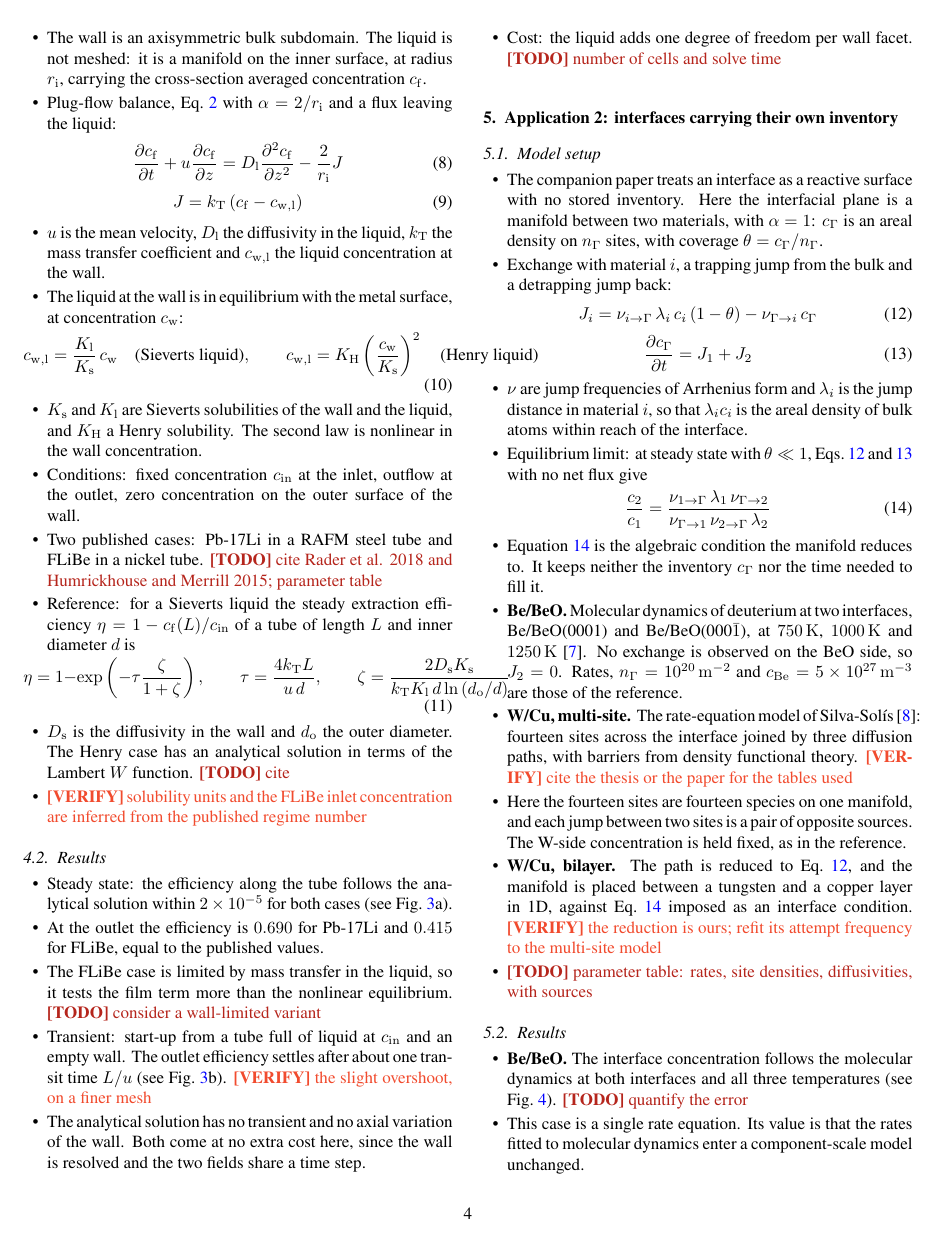
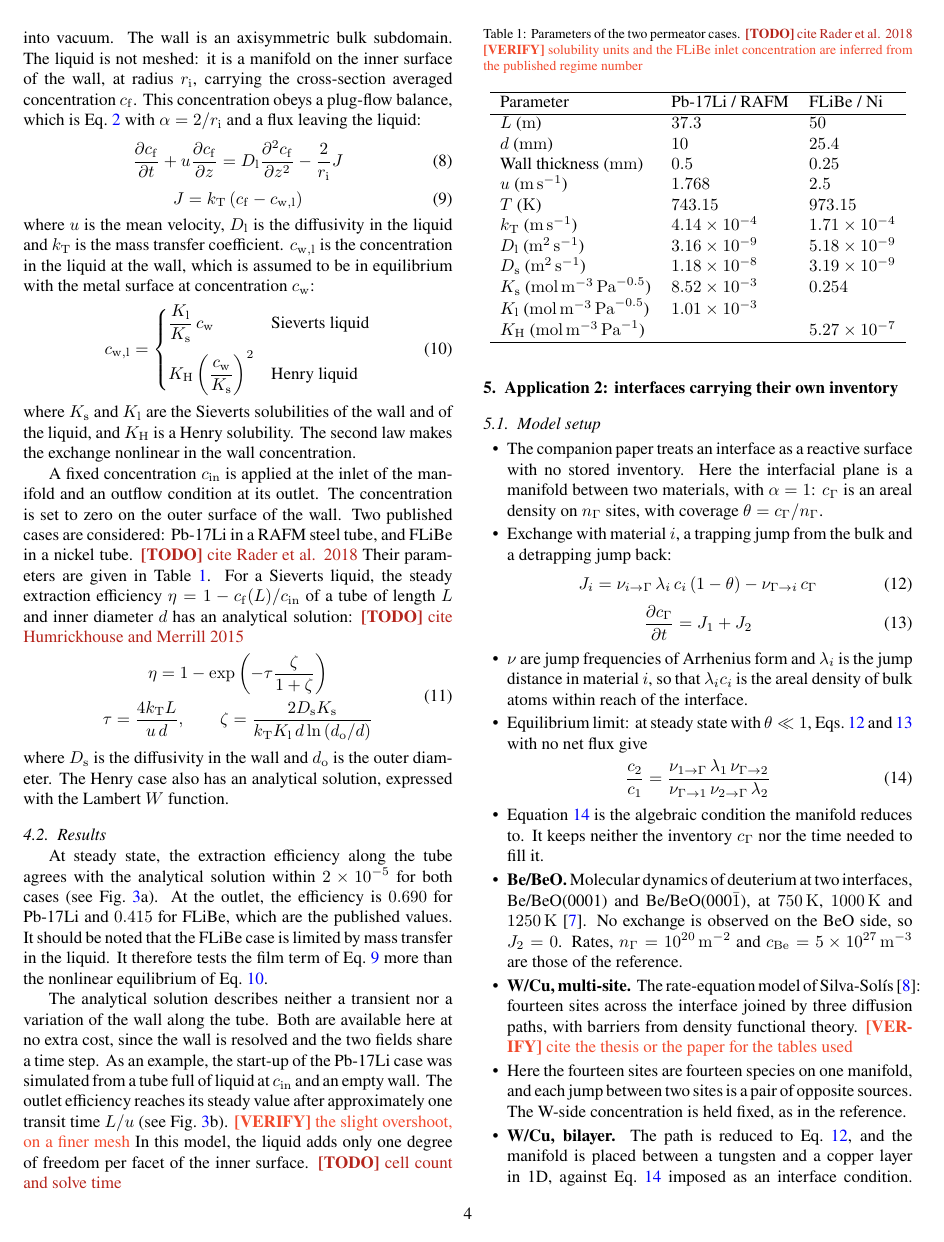
Before and after one commit to jhdark/Co-Dimensional-modelling-in-FESTIM, a LaTeX paper (main.tex): page 4 of 8. Compiled offline with pdfLaTeX.

Commit message:
Draft Application 1

```diff
--- a/main.tex
+++ b/main.tex
@@ -343,13 +343,10 @@ The \FESTIM{} test suite additionally covers conservation across an interior man
 \label{sec:app:pfr:setup}
 % ---------------------------------------------------------------
 
-\begin{itemize}
-    \item Case: a permeator tube.
-        Tritium dissolved in a flowing liquid permeates through the tube wall into vacuum.
-    \item The wall is an axisymmetric bulk subdomain.
-        The liquid is not meshed: it is a manifold on the inner surface, at radius $r_\mathrm{i}$, carrying the cross-section averaged concentration $c_\mathrm{f}$.
-    \item Plug-flow balance, Eq.~\ref{eq:manifold} with $\alpha = 2/r_\mathrm{i}$ and a flux leaving the liquid:
-\end{itemize}
+The first application is a permeator tube, in which tritium dissolved in a flowing liquid permeates through the tube wall into vacuum.
+The wall is an axisymmetric bulk subdomain.
+The liquid is not meshed: it is a manifold on the inner surface of the wall, at radius $r_\mathrm{i}$, carrying the cross-section averaged concentration $c_\mathrm{f}$.
+This concentration obeys a plug-flow balance, which is Eq.~\ref{eq:manifold} with $\alpha = 2/r_\mathrm{i}$ and a flux leaving the liquid:
 \begin{equation}
     \frac{\partial c_\mathrm{f}}{\partial t} + u \frac{\partial c_\mathrm{f}}{\partial z} = D_\mathrm{l} \frac{\partial^2 c_\mathrm{f}}{\partial z^2} - \frac{2}{r_\mathrm{i}} J
     \label{eq:pfr}
@@ -358,51 +355,66 @@ The \FESTIM{} test suite additionally covers conservation across an interior man
     J = k_\mathrm{T} \left( c_\mathrm{f} - c_\mathrm{w,l} \right)
     \label{eq:pfr:J}
 \end{equation}
-\begin{itemize}
-    \item $u$ is the mean velocity, $D_\mathrm{l}$ the diffusivity in the liquid, $k_\mathrm{T}$ the mass transfer coefficient and $c_\mathrm{w,l}$ the liquid concentration at the wall.
-    \item The liquid at the wall is in equilibrium with the metal surface, at concentration $c_\mathrm{w}$:
-\end{itemize}
+where $u$ is the mean velocity, $D_\mathrm{l}$ is the diffusivity in the liquid and $k_\mathrm{T}$ is the mass transfer coefficient.
+$c_\mathrm{w,l}$ is the concentration in the liquid at the wall, which is assumed to be in equilibrium with the metal surface at concentration $c_\mathrm{w}$:
 \begin{equation}
-    c_\mathrm{w,l} = \frac{K_\mathrm{l}}{K_\mathrm{s}}\, c_\mathrm{w} \quad \text{(Sieverts liquid)}, \qquad c_\mathrm{w,l} = K_\mathrm{H} \left( \frac{c_\mathrm{w}}{K_\mathrm{s}} \right)^2 \quad \text{(Henry liquid)}
+    c_\mathrm{w,l} =
+    \begin{cases}
+        \dfrac{K_\mathrm{l}}{K_\mathrm{s}}\, c_\mathrm{w} & \text{Sieverts liquid} \\[2ex]
+        K_\mathrm{H} \left( \dfrac{c_\mathrm{w}}{K_\mathrm{s}} \right)^2 & \text{Henry liquid}
+    \end{cases}
     \label{eq:pfr:eq}
 \end{equation}
-\begin{itemize}
-    \item $K_\mathrm{s}$ and $K_\mathrm{l}$ are Sieverts solubilities of the wall and the liquid, and $K_\mathrm{H}$ a Henry solubility.
-        The second law is nonlinear in the wall concentration.
-    \item Conditions: fixed concentration $c_\mathrm{in}$ at the inlet, outflow at the outlet, zero concentration on the outer surface of the wall.
-    \item Two published cases: Pb-17Li in a RAFM steel tube and FLiBe in a nickel tube.
-        \TODO{cite Rader et al. 2018 and Humrickhouse and Merrill 2015; parameter table}
-    \item Reference: for a Sieverts liquid the steady extraction efficiency $\eta = 1 - c_\mathrm{f}(L)/c_\mathrm{in}$ of a tube of length $L$ and inner diameter $d$ is
-\end{itemize}
+where $K_\mathrm{s}$ and $K_\mathrm{l}$ are the Sieverts solubilities of the wall and of the liquid, and $K_\mathrm{H}$ is a Henry solubility.
+The second law makes the exchange nonlinear in the wall concentration.
+
+A fixed concentration $c_\mathrm{in}$ is applied at the inlet of the manifold and an outflow condition at its outlet.
+The concentration is set to zero on the outer surface of the wall.
+Two published cases are considered: Pb-17Li in a RAFM steel tube, and FLiBe in a nickel tube. \TODO{cite Rader et al. 2018}
+Their parameters are given in Table~\ref{tab:permeator}.
+For a Sieverts liquid, the steady extraction efficiency $\eta = 1 - c_\mathrm{f}(L)/c_\mathrm{in}$ of a tube of length $L$ and inner diameter $d$ has an analytical solution: \TODO{cite Humrickhouse and Merrill 2015}
 \begin{equation}
-    \eta = 1 - \exp \left( -\tau \frac{\zeta}{1 + \zeta} \right), \qquad \tau = \frac{4 k_\mathrm{T} L}{u\, d}, \qquad \zeta = \frac{2 D_\mathrm{s} K_\mathrm{s}}{k_\mathrm{T} K_\mathrm{l}\, d \ln \left( d_\mathrm{o}/d \right)}
+    \begin{gathered}
+        \eta = 1 - \exp \left( -\tau \frac{\zeta}{1 + \zeta} \right) \\
+        \tau = \frac{4 k_\mathrm{T} L}{u\, d}, \qquad \zeta = \frac{2 D_\mathrm{s} K_\mathrm{s}}{k_\mathrm{T} K_\mathrm{l}\, d \ln \left( d_\mathrm{o}/d \right)}
+    \end{gathered}
     \label{eq:pfr:eta}
 \end{equation}
-\begin{itemize}
-    \item $D_\mathrm{s}$ is the diffusivity in the wall and $d_\mathrm{o}$ the outer diameter.
-        The Henry case has an analytical solution in terms of the Lambert $W$ function.
-        \TODO{cite}
-    \item \VERIFY{solubility units and the FLiBe inlet concentration are inferred from the published regime number}
-\end{itemize}
+where $D_\mathrm{s}$ is the diffusivity in the wall and $d_\mathrm{o}$ is the outer diameter.
+The Henry case also has an analytical solution, expressed with the Lambert $W$ function.
+
+\begin{table}
+    \centering
+    \caption{Parameters of the two permeator cases. \TODO{cite Rader et al. 2018} \VERIFY{solubility units and the FLiBe inlet concentration are inferred from the published regime number}}
+    \label{tab:permeator}
+    \begin{tabular}{lll}
+        \hline
+        Parameter & Pb-17Li / RAFM & FLiBe / Ni \\
+        \hline
+        $L$ (\unit{\metre}) & \num{37.3} & \num{50} \\
+        $d$ (\unit{\milli\metre}) & \num{10} & \num{25.4} \\
+        Wall thickness (\unit{\milli\metre}) & \num{0.5} & \num{0.25} \\
+        $u$ (\unit{\metre\per\second}) & \num{1.768} & \num{2.5} \\
+        $T$ (\unit{\kelvin}) & \num{743.15} & \num{973.15} \\
+        $k_\mathrm{T}$ (\unit{\metre\per\second}) & \num{4.14e-4} & \num{1.71e-4} \\
+        $D_\mathrm{l}$ (\unit{\metre\squared\per\second}) & \num{3.16e-9} & \num{5.18e-9} \\
+        $D_\mathrm{s}$ (\unit{\metre\squared\per\second}) & \num{1.18e-8} & \num{3.19e-9} \\
+        $K_\mathrm{s}$ (\unit{\mole\per\metre\cubed\per\pascal\tothe{0.5}}) & \num{8.52e-3} & \num{0.254} \\
+        $K_\mathrm{l}$ (\unit{\mole\per\metre\cubed\per\pascal\tothe{0.5}}) & \num{1.01e-3} & \\
+        $K_\mathrm{H}$ (\unit{\mole\per\metre\cubed\per\pascal}) & & \num{5.27e-7} \\
+        \hline
+    \end{tabular}
+\end{table}
 
 % ---------------------------------------------------------------
 \subsection{Results}
 \label{sec:app:pfr:results}
 % ---------------------------------------------------------------
 
-\begin{itemize}
-    \item Steady state: the efficiency along the tube follows the analytical solution within \num{2e-5} for both cases (see Fig.~\ref{fig:coolant}a).
-    \item At the outlet the efficiency is \num{0.690} for Pb-17Li and \num{0.415} for FLiBe, equal to the published values.
-    \item The FLiBe case is limited by mass transfer in the liquid, so it tests the film term more than the nonlinear equilibrium.
-        \TODO{consider a wall-limited variant}
-    \item Transient: start-up from a tube full of liquid at $c_\mathrm{in}$ and an empty wall.
-        The outlet efficiency settles after about one transit time $L/u$ (see Fig.~\ref{fig:coolant}b).
-        \VERIFY{the slight overshoot, on a finer mesh}
-    \item The analytical solution has no transient and no axial variation of the wall.
-        Both come at no extra cost here, since the wall is resolved and the two fields share a time step.
-    \item Cost: the liquid adds one degree of freedom per wall facet.
-        \TODO{number of cells and solve time}
-\end{itemize}
+At steady state, the extraction efficiency along the tube agrees with the analytical solution within \num{2e-5} for both cases (see Fig.~\ref{fig:coolant}a).
+At the outlet, the efficiency is \num{0.690} for Pb-17Li and \num{0.415} for FLiBe, which are the published values.
+It should be noted that the FLiBe case is limited by mass transfer in the liquid.
+It therefore tests the film term of Eq.~\ref{eq:pfr:J} more than the nonlinear equilibrium of Eq.~\ref{eq:pfr:eq}.
 
 \begin{figure*}
     \centering
@@ -411,5 +423,11 @@ The \FESTIM{} test suite additionally covers conservation across an interior man
     \label{fig:coolant}
 \end{figure*}
+
+The analytical solution describes neither a transient nor a variation of the wall along the tube.
+Both are available here at no extra cost, since the wall is resolved and the two fields share a time step.
+As an example, the start-up of the Pb-17Li case was simulated from a tube full of liquid at $c_\mathrm{in}$ and an empty wall.
+The outlet efficiency reaches its steady value after approximately one transit time $L/u$ (see Fig.~\ref{fig:coolant}b). \VERIFY{the slight overshoot, on a finer mesh}
+In this model, the liquid adds only one degree of freedom per facet of the inner surface. \TODO{cell count and solve time}
 
 % ===============================================================
 \section{Application 2: interfaces carrying their own inventory}
```
Also changed, not shown: main.tex (4 more changed lines).
